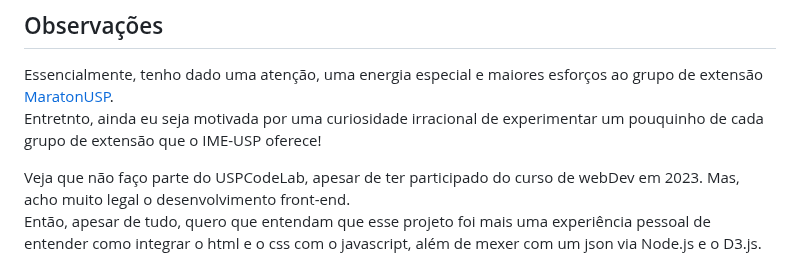
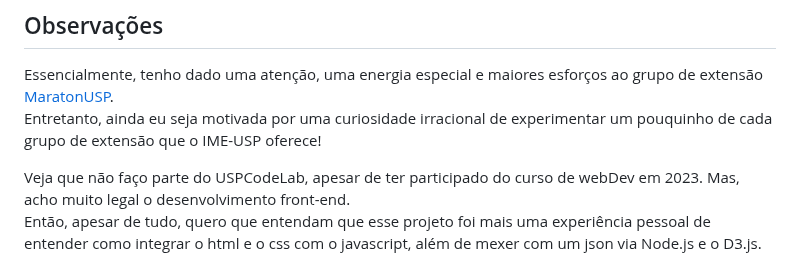
Before and after one commit to nathaliayukimi/CompReqs2, a Markdown page: README.md, the part around the change. Rendered like a GitHub page.

```diff
--- a/README.md
+++ b/README.md
@@ -8,7 +8,7 @@ Deixo os devidos créditos aos autores, do grupo de extensão do [USPCodeLab](ht
 
 ## Observações
 Essencialmente, tenho dado uma atenção, uma energia especial e maiores esforços ao grupo de extensão [MaratonUSP](https://www.ime.usp.br/~maratona/).
-Entretnto, ainda eu seja motivada por uma curiosidade irracional de experimentar um pouquinho de cada grupo de extensão que o IME-USP oferece!
+Entretanto, ainda eu seja motivada por uma curiosidade irracional de experimentar um pouquinho de cada grupo de extensão que o IME-USP oferece!
 
 Veja que não faço parte do USPCodeLab, apesar de ter participado do curso de webDev em 2023. Mas, acho muito legal o desenvolvimento front-end.
 Então, apesar de tudo, quero que entendam que esse projeto foi mais uma experiência pessoal de entender como integrar o html e o css com o javascript, além de mexer com um json via Node.js e o D3.js. Também adaptar algum algoritmo de grafos na prática.
```
